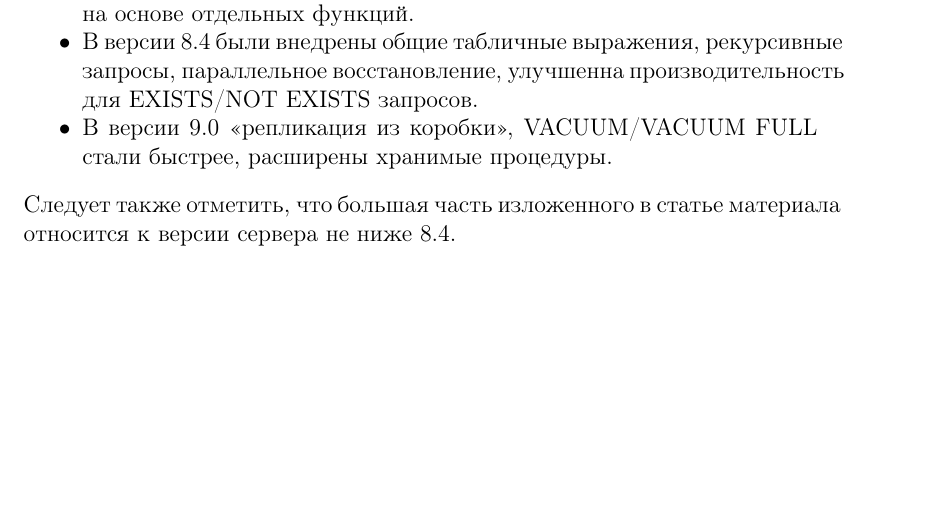
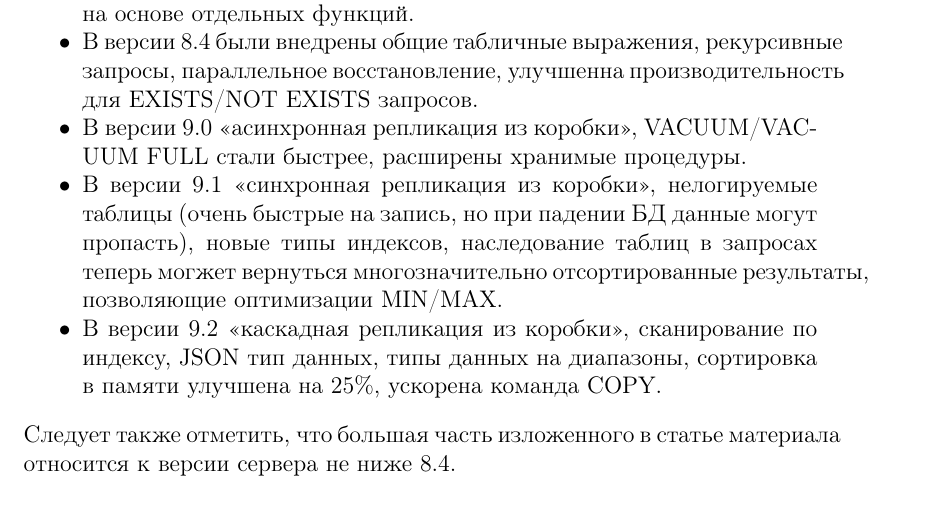
Before and after one commit to le0pard/postgresql_book, a LaTeX book (postgresql.tex, which reads postgresql_performance_begin.tex): part of page 10 of 152, cut so that both start at the same text, the shorter picture padded with empty space. Compiled offline with pdfLaTeX.

Commit message:
begin new update

```diff
--- a/postgresql_performance_begin.tex
+++ b/postgresql_performance_begin.tex
@@ -65,7 +65,9 @@ pg\_autovacuum внедрен в сервер (автоматизирован),
 установлены на основе отдельных функций.
 \item В версии 8.4 были внедрены общие табличные выражения, рекурсивные запросы, параллельное восстановление, улучшенна
 производительность для EXISTS/NOT EXISTS запросов.
-\item В версии 9.0 <<репликация из коробки>>, VACUUM/VACUUM FULL стали быстрее, расширены хранимые процедуры.
+\item В версии 9.0 <<асинхронная репликация из коробки>>, VACUUM/VACUUM FULL стали быстрее, расширены хранимые процедуры.
+\item В версии 9.1 <<синхронная репликация из коробки>>, нелогируемые таблицы (очень быстрые на запись, но при падении БД данные могут пропасть), новые типы индексов, наследование таблиц в запросах теперь могжет вернуться многозначительно отсортированные результаты, позволяющие оптимизации MIN/MAX.
+\item В версии 9.2 <<каскадная репликация из коробки>>, сканирование по индексу, JSON тип данных, типы данных на диапазоны, сортировка в памяти улучшена на 25\%, ускорена команда COPY.
 \end{itemize}
 Следует также отметить, что большая часть изложенного в статье материала относится к версии сервера не ниже 8.4.
 
```
